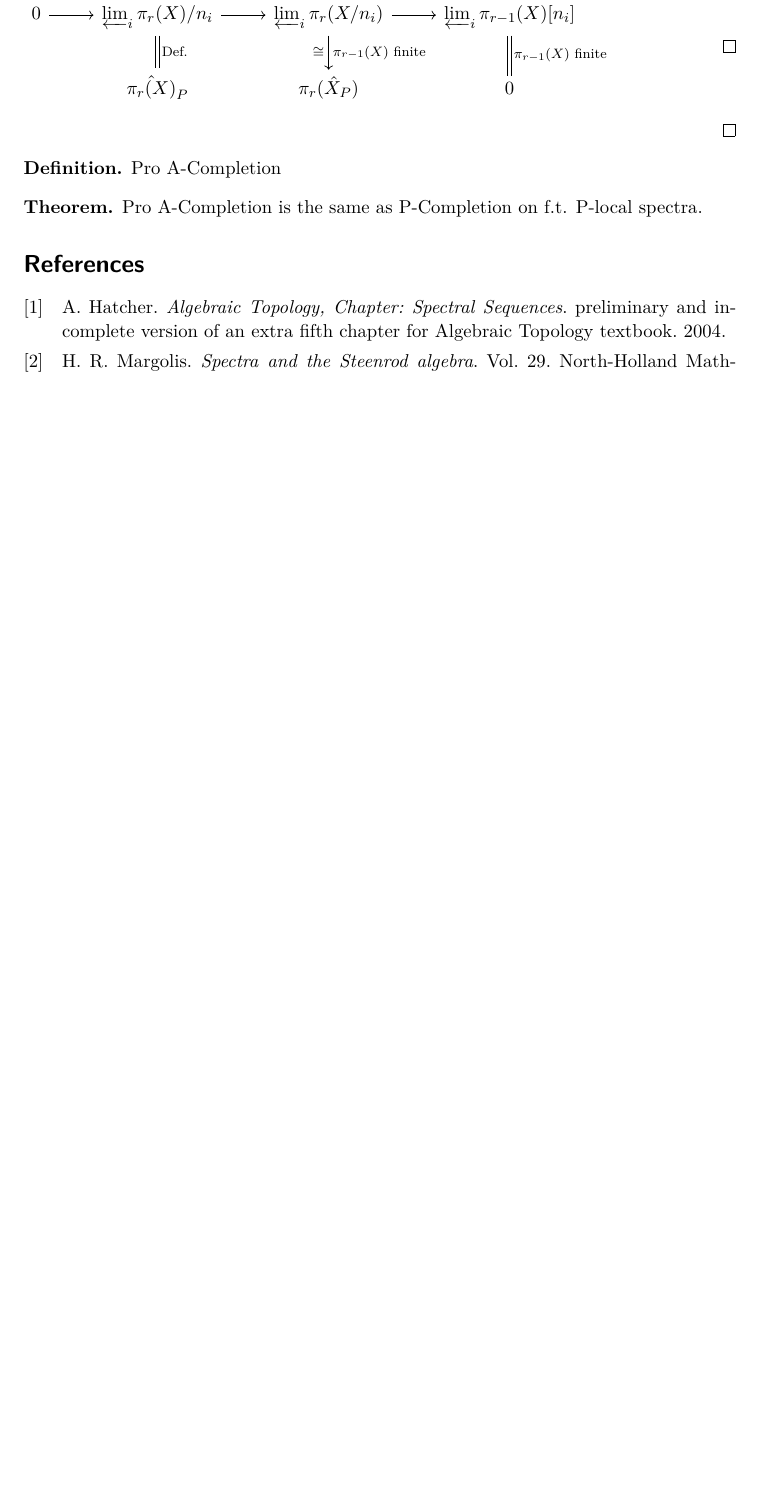
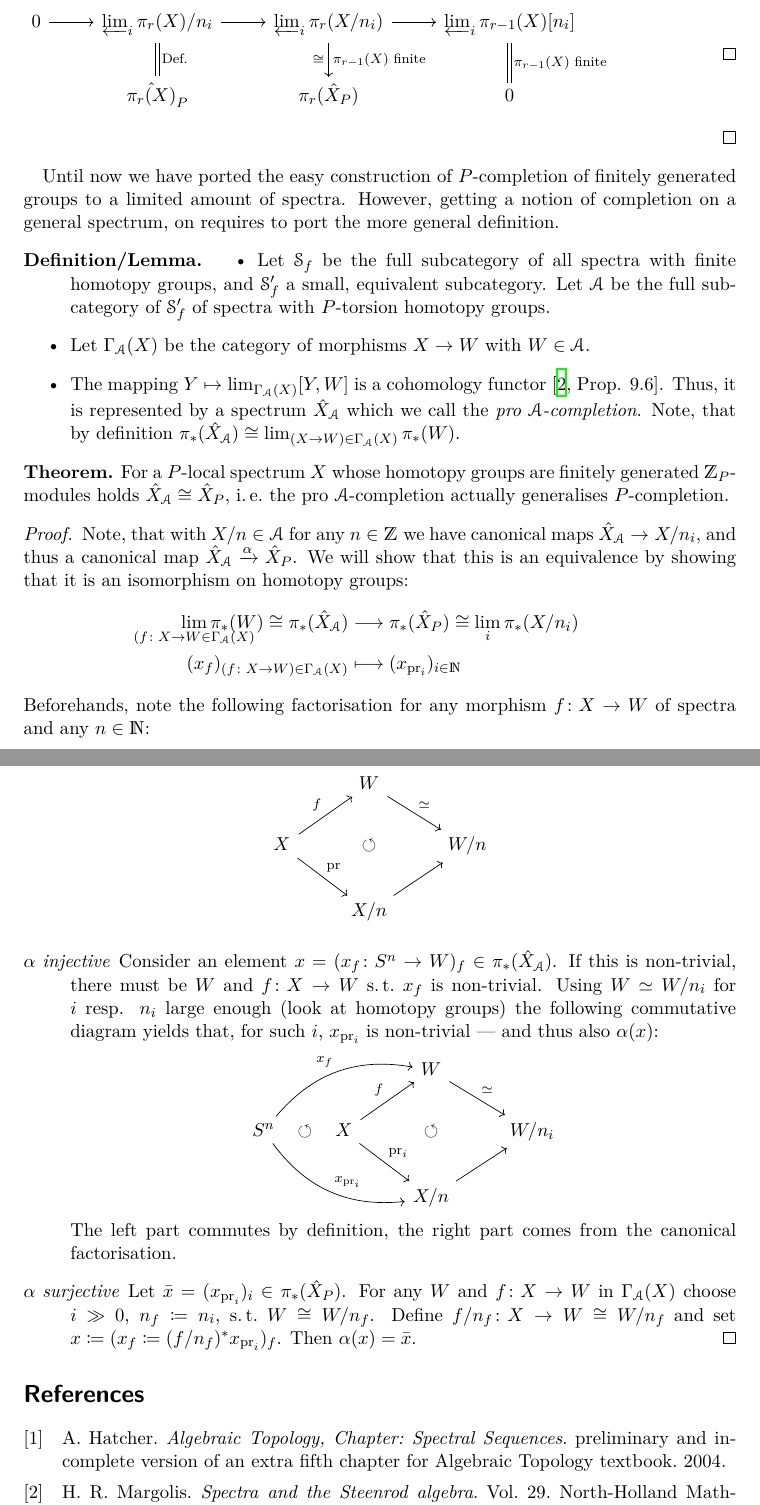
Before and after one commit to gesina/seminar_talks, a LaTeX document (localisation_completion_of_spectra/localisation_completion.tex): part of page 5 of 5 before the commit and two parts of pages 5 and 6 of 6 after it, the two joined at a grey line, cut so that both start at the same text, the shorter picture padded with empty space. Compiled offline with XeLaTeX.

Commit message:
localisation and completion of spectra: final

```diff
--- a/localisation_completion_of_spectra/localisation_completion.tex
+++ b/localisation_completion_of_spectra/localisation_completion.tex
@@ -7,6 +7,7 @@
 \usepackage[mathcal]{eucal}
 \usepackage{tikz-cd}
 \usepackage{enumitem}
+\setlist[description]{font=\normalfont\itshape}
 \newcommand*{\embrace}[1]{(#1)}
 \usepackage{scrlayer-scrpage}
 \usepackage[backend=biber]{biblatex}
@@ -34,6 +35,7 @@
 \newcommand*{\suchthat}{s.\,t.\ }
 \newcommand*{\forexample}{e.\,g.\ }
 \newcommand*{\ifftext}{iff}
+\newcommand*{\newdef}[1]{\emph{#1}}
 
 % general math
 \newcommand*{\N}{\mathds{N}}
@@ -43,7 +45,6 @@
 \newcommand*{\C}{\mathds{C}}
 \newcommand*{\Quaternions}{\mathds{H}}
 \newcommand*{\Octonions}{\mathds{O}}
-\newcommand*{\A}{\mathds{A}}
 \newcommand*{\id}{\text{id}}
 \newcommand*{\longto}{\longrightarrow}
 \newcommand*{\htpic}{\simeq}
@@ -66,6 +67,7 @@
 \newcommand*{\LP}[1][\Ps]{L_{#1}}  % stable localised htpy functor
 \newcommand*{\compl}[2][\Ps]{\hat{#2}_{#1}}  % completion
 \DeclareMathOperator{\wlim}{wlim}  % weak limit of spectra
+\newcommand*{\A}{\mathcal{A}}  % small subcategory of spectra wt f.t.
 
 \begin{document}
 \clearpairofpagestyles
@@ -401,13 +423,96 @@ invertible or torsion; there is no free part).
   \end{proof}
 \end{Lem}
 
-\begin{Def}
-  Pro A-Completion
-\end{Def}
+Until now we have ported the easy construction of $\Ps$-completion of
+finitely generated groups to a limited amount of spectra. However,
+getting a notion of completion on a general spectrum, on requires to
+port the more general definition.
+\begin{DefLem}
+  \begin{itemize}
+  \item Let $\Spectra_f$ be the full subcategory of all spectra with
+    finite homotopy groups, and $\Spectra_f'$ a small, equivalent
+    subcategory.
+    Let $\A$ be the full subcategory of $\Spectra_f'$ of spectra with
+    $\Ps$-torsion homotopy groups.
+  \item Let $\Gamma_\A(X)$ be the category of morphisms $X\to W$
+    with $W\in\A$.
+  \item The mapping $Y\mapsto\lim_{\Gamma_\A(X)}[Y, W]$ is a
+    cohomology functor \cite[Prop. 9.6]{margolis}. Thus, it is
+    represented by a spectrum $\compl[\A]X$ which we call the
+    \newdef{pro $\A$-completion}.
+    Note, that by definition
+    $\pistar{\compl[\A]X} \cong \lim_{(X\to W)\in\Gamma_\A(X)}\pistar W$.
+  \end{itemize}
+\end{DefLem}
 \begin{Thm}
-  Pro A-Completion is the same as P-Completion on f.t. P-local
-  spectra.
+  For a $\Ps$-local spectrum $X$ whose homotopy groups are finitely
+  generated $\Z[\Ps]$-modules holds $\compl[\A]{X}\cong\compl{X}$,
+  \idest the pro $\A$-completion actually generalises $\Ps$-completion.
+  \begin{proof}
+    Note, that with $X/n\in\A$ for any $n\in\Z$ we have canonical
+    maps $\compl[\A]X \to X/n_i$, and thus a canonical map
+    $\compl[\A]X\xrightarrow{\alpha}\compl X$. We will show that this
+    is an equivalence by showing that it is an isomorphism on homotopy
+    groups:
+    \begin{align*}
+      \lim_{\mathclap{(f\colon X\to W\in\Gamma_\A(X)}}\pistar W \cong \pistar{\compl[\A]X}
+      &\longto
+        \pistar{\compl X} \cong \lim_i\pistar{X/n_i}
+      \\
+      (x_f)_{(f\colon X\to W)\in\Gamma_\A(X)}
+      &\longmapsto
+        (x_{\text{pr}_i})_{i\in\N}
+    \end{align*}
+    Beforehands, note the following factorisation for any morphism
+    $f\colon X\to W$ of spectra and any $n\in\N$:
+    \begin{center}
+      \begin{tikzcd}
+        & W \ar[rd, "\simeq"]
+        \\
+        X \ar[ru, "f"] \ar[rd, "\text{pr}"]
+        \ar[rr, phantom, "\circlearrowleft" description]
+        && W/n
+        \\
+        & X/n \ar[ru]
+      \end{tikzcd}
+    \end{center}
+    \begin{description}
+    \item[$\alpha$ injective] Consider an element
+      $x=(x_f\colon \Sph^n \to W)_f \in\pistar{\compl[\A]X}$.
+      If this is non-trivial, there must be $W$ and $f\colon X\to W$
+      \suchthat $x_f$ is non-trivial. Using $W\simeq W/n_i$ for
+      $i$ resp. $n_i$ large enough (look at homotopy groups) the
+      following commutative diagram yields that, for such $i$,
+      $x_{\text{pr}_i}$ is non-trivial --- and thus also $\alpha(x)$:
+      \begin{center}
+        \begin{tikzcd}
+          && W \ar[rd, "\simeq"]
+          \\
+          \Sph^n
+          \ar[urr, "x_f", bend left]
+          \ar[drr, "x_{\text{pr}_i}", bend right]
+          \ar[r, phantom, "\circlearrowleft" description]
+          & X \ar[ru, "f"] \ar[rd, "\text{pr}_i"]
+          \ar[rr, phantom, "\circlearrowleft" description]
+          && W/n_i
+          \\
+          &~& X/n \ar[ru]
+        \end{tikzcd}
+      \end{center}
+      The left part commutes by definition, the right part comes from
+      the canonical factorisation.
+    \item[$\alpha$ surjective] Let
+      $\bar x=(x_{\text{pr}_i})_i\in\pistar{\compl X}$.
+      For any $W$ and $f\colon X\to W$ in $\Gamma_\A(X)$ choose $i\gg0$,
+      $n_f\coloneqq n_i$, \suchthat $W\cong W/n_f$.
+      Define $f/n_f\colon X\to W\cong W/n_f$
+      and set $x\coloneqq (x_f\coloneqq (f/n_f)^*x_{\text{pr}_i})_f$.
+      Then $\alpha(x)=\bar x$.
+      \qedhere
+    \end{description}
+  \end{proof}
 \end{Thm}
 
-\nocite{*} \printbibliography
+\nocite{*}
+\printbibliography
 \end{document}
```
Also changed, not shown: localisation_completion_of_spectra/localisation_completion.tex (134 more changed lines). Lines whose indentation alone changed are shown as unchanged.
